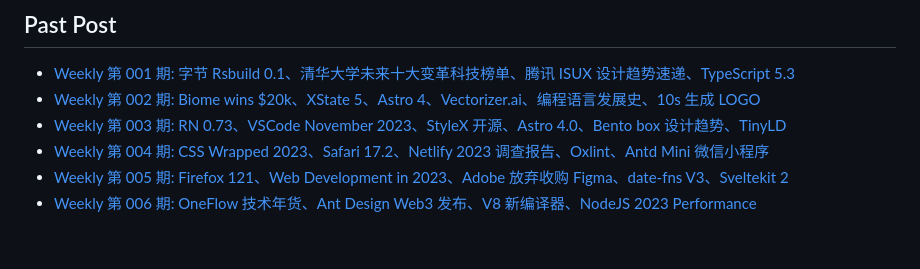
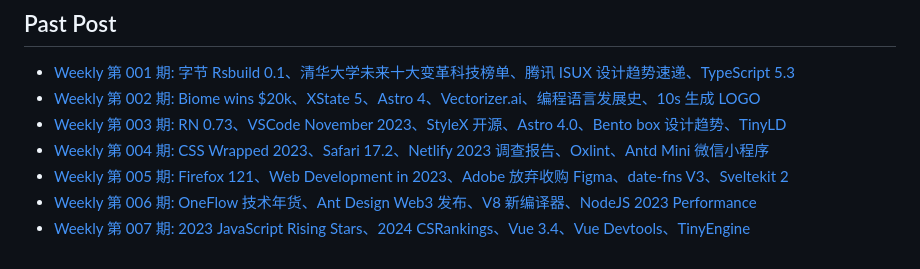
Before and after one commit to campcc/weekly, a Markdown page: README.md, the part around the change. GitHub-like rendering.

```diff
--- a/README.md
+++ b/README.md
@@ -34,3 +34,4 @@ If you find the weekly helpful, feel free to make friends with me ❤️
 - [Weekly 第 004 期: CSS Wrapped 2023、Safari 17.2、Netlify 2023 调查报告、Oxlint、Antd Mini 微信小程序](https://campcc.github.io/weekly/docs/issue-004)
 - [Weekly 第 005 期: Firefox 121、Web Development in 2023、Adobe 放弃收购 Figma、date-fns V3、Sveltekit 2](https://campcc.github.io/weekly/docs/issue-005)
 - [Weekly 第 006 期: OneFlow 技术年货、Ant Design Web3 发布、V8 新编译器、NodeJS 2023 Performance](https://campcc.github.io/weekly/docs/issue-006)
+- [Weekly 第 007 期: 2023 JavaScript Rising Stars、2024 CSRankings、Vue 3.4、Vue Devtools、TinyEngine](https://campcc.github.io/weekly/docs/issue-007)
```
Also changed, not shown: README_ZH.md (+1 -0 lines), docs/issue-007.md (added, +38 -0 lines), images/weekly-007.png (added), 1 other file.
